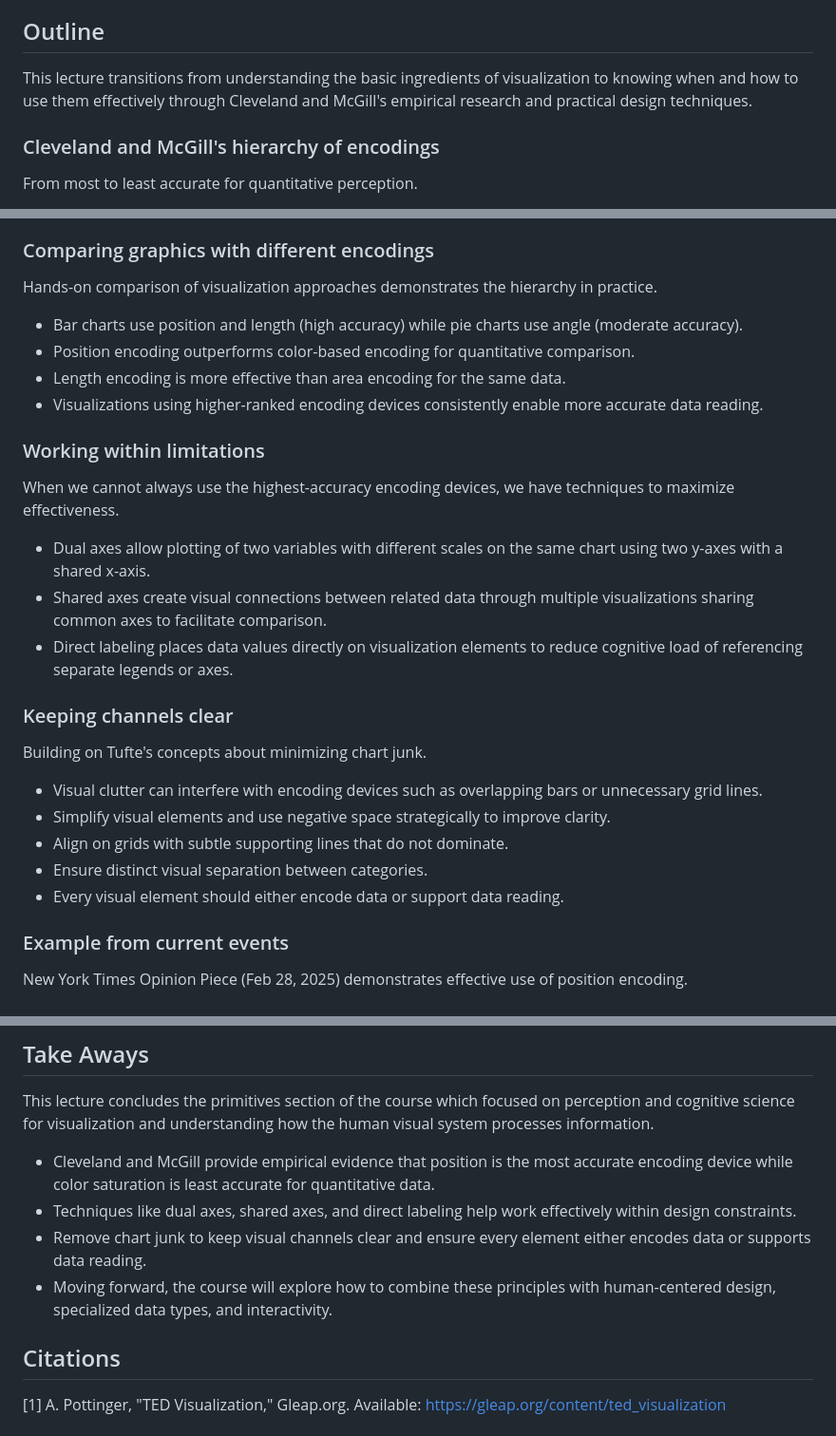
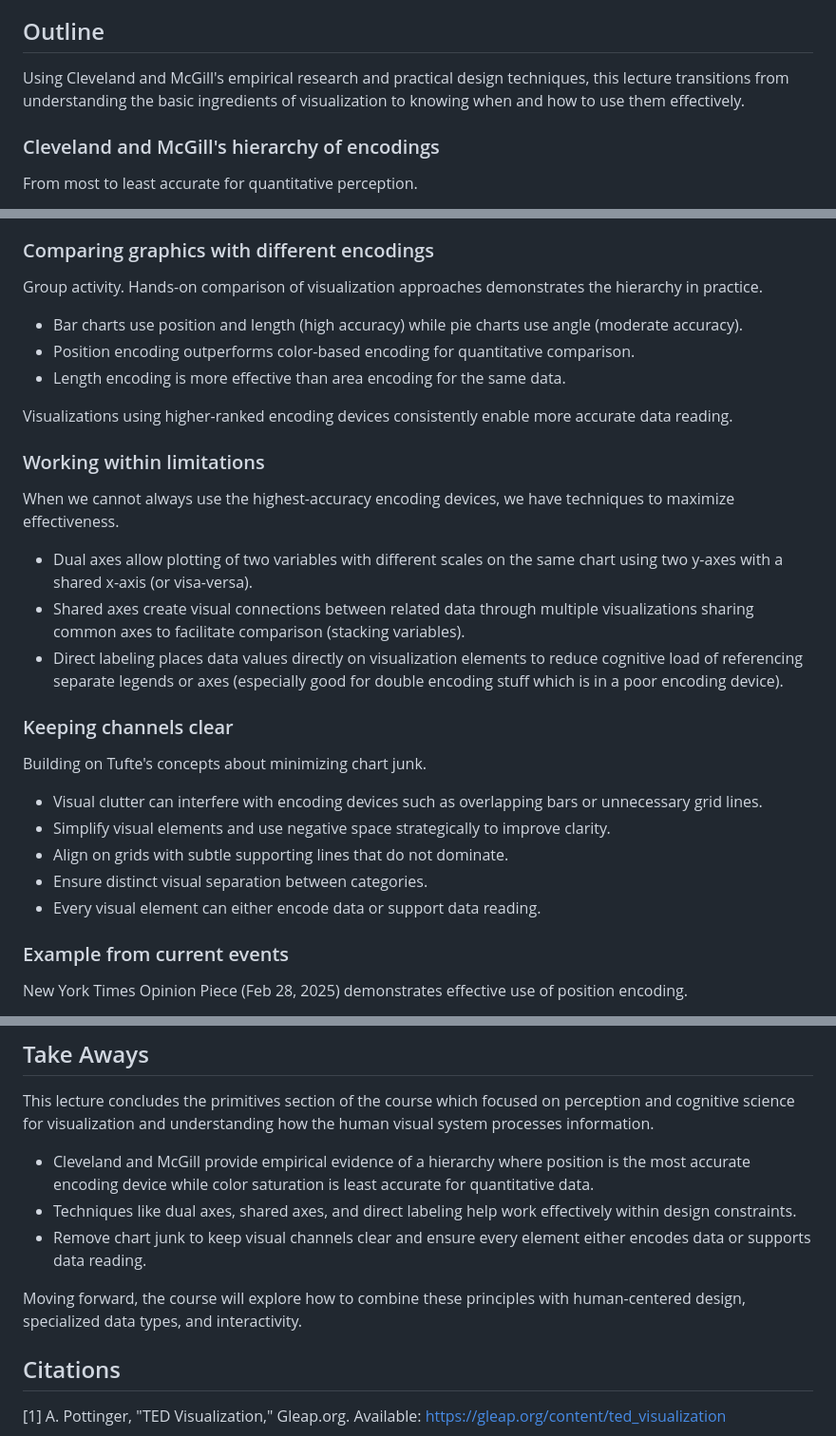
Before and after one commit to sampottinger/interactive-data-science-course, a Markdown page: mooc_src/md/lesson11.md, 3 parts joined by grey strips. Shown at 95% size. GitHub-like rendering.

Commit message:
Clean up lesson 11.

```diff
--- a/mooc_src/md/lesson11.md
+++ b/mooc_src/md/lesson11.md
@@ -5,7 +5,7 @@ Formalizing glyphs and encoding devices.
 Understand empirical evidence for choosing encoding devices and learn techniques for working effectively within design constraints when creating data visualizations.
 
 ## Outline
-This lecture transitions from understanding the basic ingredients of visualization to knowing when and how to use them effectively through Cleveland and McGill's empirical research and practical design techniques.
+Using Cleveland and McGill's empirical research and practical design techniques, this lecture transitions from understanding the basic ingredients of visualization to knowing when and how to use them effectively.
 
 ### Cleveland and McGill's hierarchy of encodings
 From most to least accurate for quantitative perception.
@@ -21,19 +21,20 @@ From most to least accurate for quantitative perception.
 - Color saturation has lowest accuracy and is better for branding and qualitative groups.
 
 ### Comparing graphics with different encodings
-Hands-on comparison of visualization approaches demonstrates the hierarchy in practice.
+Group activity. Hands-on comparison of visualization approaches demonstrates the hierarchy in practice.
 
 - Bar charts use position and length (high accuracy) while pie charts use angle (moderate accuracy).
 - Position encoding outperforms color-based encoding for quantitative comparison.
 - Length encoding is more effective than area encoding for the same data.
-- Visualizations using higher-ranked encoding devices consistently enable more accurate data reading.
+
+Visualizations using higher-ranked encoding devices consistently enable more accurate data reading.
 
 ### Working within limitations
 When we cannot always use the highest-accuracy encoding devices, we have techniques to maximize effectiveness.
 
-- Dual axes allow plotting of two variables with different scales on the same chart using two y-axes with a shared x-axis.
-- Shared axes create visual connections between related data through multiple visualizations sharing common axes to facilitate comparison.
-- Direct labeling places data values directly on visualization elements to reduce cognitive load of referencing separate legends or axes.
+- Dual axes allow plotting of two variables with different scales on the same chart using two y-axes with a shared x-axis (or visa-versa).
+- Shared axes create visual connections between related data through multiple visualizations sharing common axes to facilitate comparison (stacking variables).
+- Direct labeling places data values directly on visualization elements to reduce cognitive load of referencing separate legends or axes (especially good for double encoding stuff which is in a poor encoding device).
 
 ### Keeping channels clear
 Building on Tufte's concepts about minimizing chart junk.
@@ -42,7 +43,7 @@ Building on Tufte's concepts about minimizing chart junk.
 - Simplify visual elements and use negative space strategically to improve clarity.
 - Align on grids with subtle supporting lines that do not dominate.
 - Ensure distinct visual separation between categories.
-- Every visual element should either encode data or support data reading.
+- Every visual element can either encode data or support data reading.
 
 ### Example from current events
 New York Times Opinion Piece (Feb 28, 2025) demonstrates effective use of position encoding.
@@ -54,10 +55,11 @@ New York Times Opinion Piece (Feb 28, 2025) demonstrates effective use of positi
 ## Take Aways
 This lecture concludes the primitives section of the course which focused on perception and cognitive science for visualization and understanding how the human visual system processes information.
 
-- Cleveland and McGill provide empirical evidence that position is the most accurate encoding device while color saturation is least accurate for quantitative data.
+- Cleveland and McGill provide empirical evidence of a hierarchy where position is the most accurate encoding device while color saturation is least accurate for quantitative data.
 - Techniques like dual axes, shared axes, and direct labeling help work effectively within design constraints.
 - Remove chart junk to keep visual channels clear and ensure every element either encodes data or supports data reading.
-- Moving forward, the course will explore how to combine these principles with human-centered design, specialized data types, and interactivity.
+
+Moving forward, the course will explore how to combine these principles with human-centered design, specialized data types, and interactivity.
 
 ## Citations
 
```
